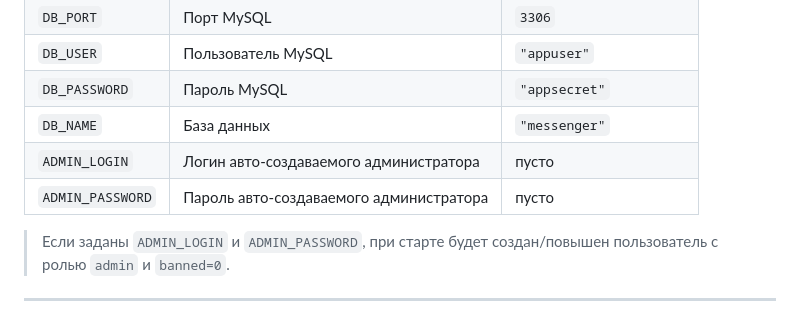
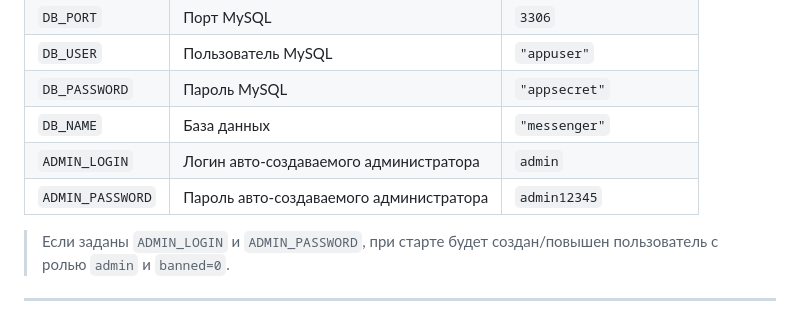
Before and after one commit to spn-one22/chat_test, a Markdown page: API_2.md, the part around the change. Drawn GitHub-style.

```diff
--- a/API_2.md
+++ b/API_2.md
@@ -58,8 +58,8 @@
 | `DB_USER`             | Пользователь MySQL                            | `"appuser"`           |
 | `DB_PASSWORD`         | Пароль MySQL                                  | `"appsecret"`         |
 | `DB_NAME`             | База данных                                   | `"messenger"`         |
-| `ADMIN_LOGIN`         | Логин авто‑создаваемого администратора        | пусто                 |
-| `ADMIN_PASSWORD`      | Пароль авто‑создаваемого администратора       | пусто                 |
+| `ADMIN_LOGIN`         | Логин авто‑создаваемого администратора        | `admin`               |
+| `ADMIN_PASSWORD`      | Пароль авто‑создаваемого администратора       | `admin12345`          |
 
 > Если заданы `ADMIN_LOGIN` и `ADMIN_PASSWORD`, при старте будет создан/повышен пользователь с ролью `admin` и `banned=0`.
 
```
